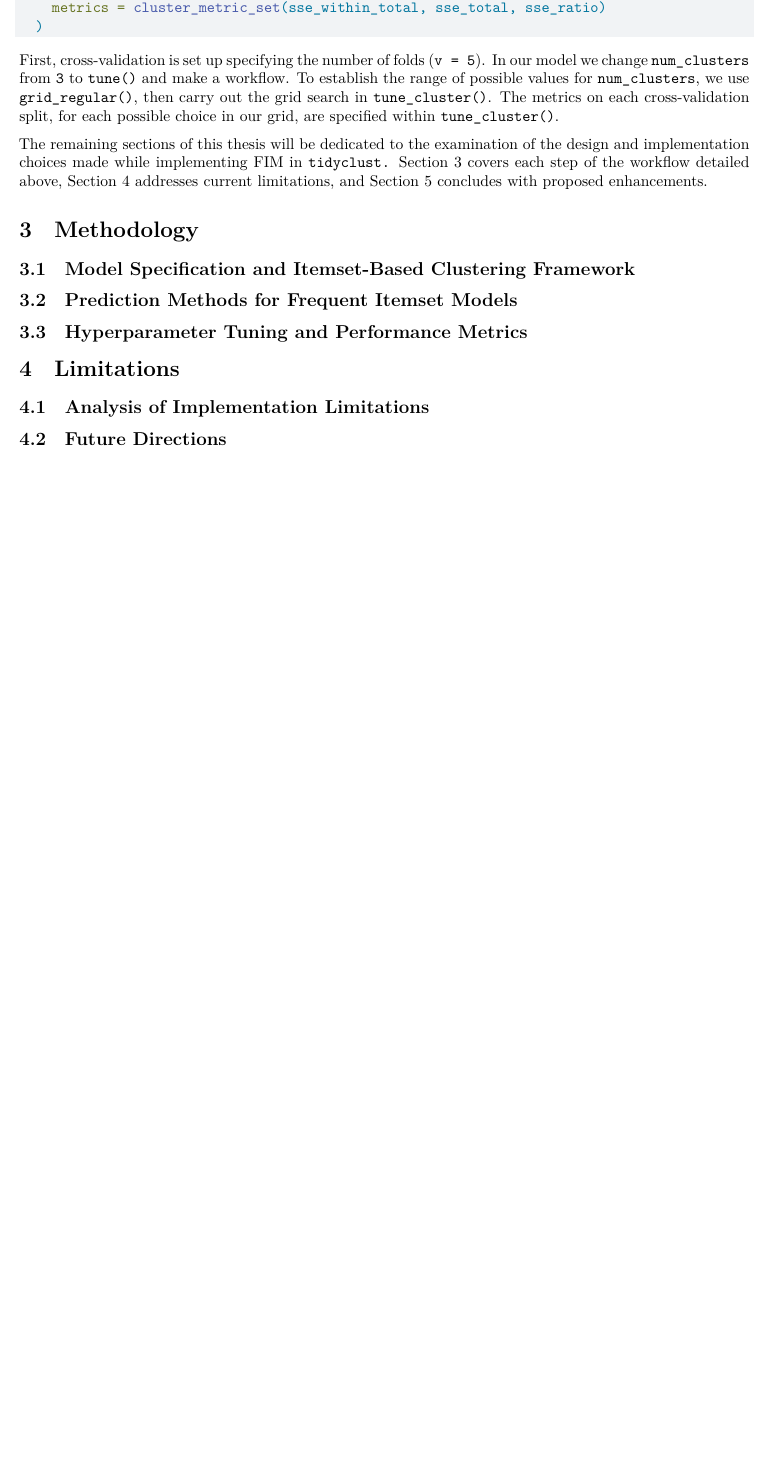
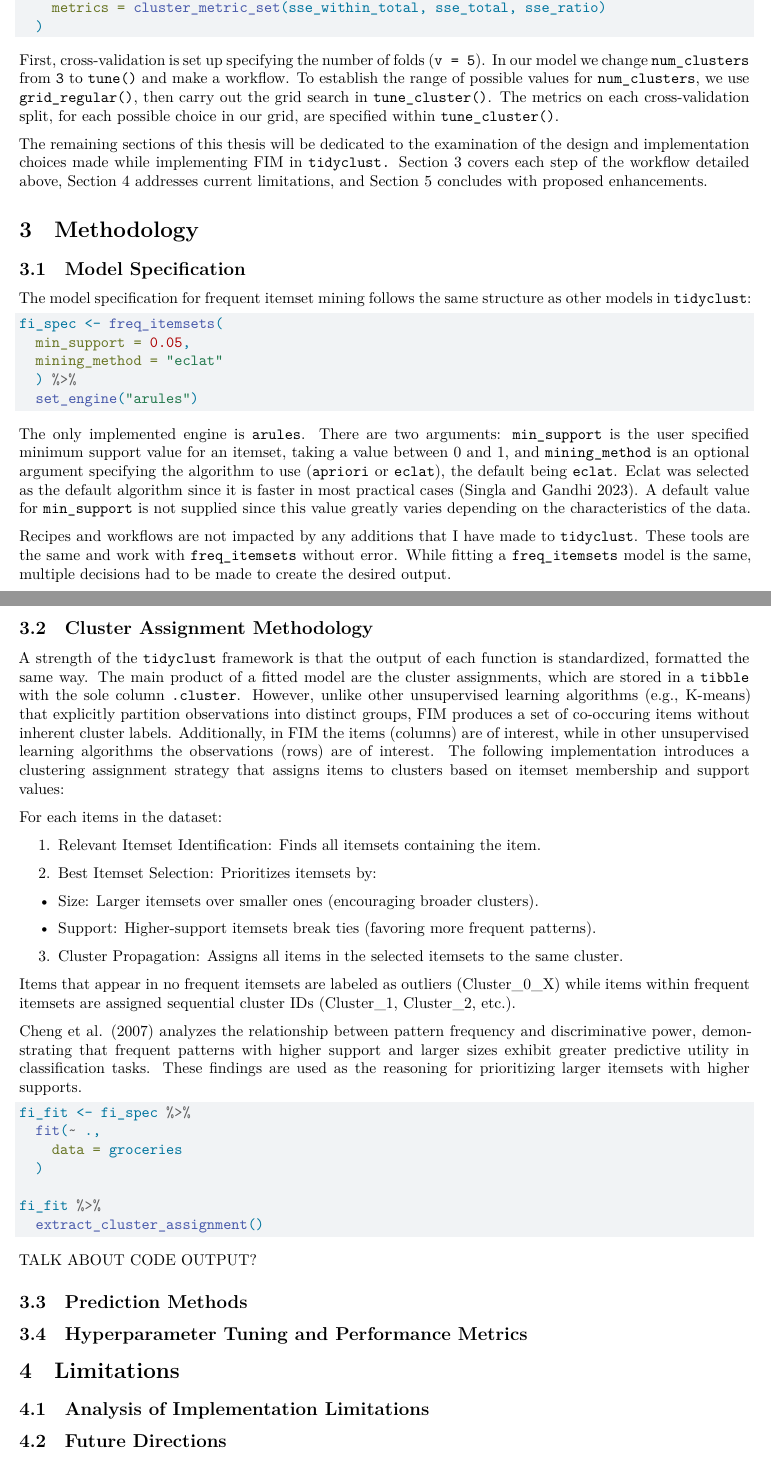
Before and after one commit to Wander03/thesis, a Quarto document (thesis_draft.qmd): part of page 5 of 6 before the commit and two parts of pages 5 and 6 of 7 after it, the two joined at a grey line, cut so that both start at the same text, the shorter picture padded with empty space. Rendered offline with R 4.5, knitr and Pandoc in place of Quarto, then LaTeX, with nearby package versions.

Commit message:
fit talked about!

````diff
--- a/thesis_draft.qmd
+++ b/thesis_draft.qmd
@@ -216,9 +229,55 @@ The remaining sections of this thesis will be dedicated to the examination of th
 
 # Methodology
 
-## Model Specification and Itemset-Based Clustering Framework
+## Model Specification
 
-## Prediction Methods for Frequent Itemset Models
+The model specification for frequent itemset mining follows the same structure as other models in `tidyclust`:
+
+```{r}
+fi_spec <- freq_itemsets(
+  min_support = 0.05,
+  mining_method = "eclat"
+  ) %>%
+  set_engine("arules")
+```
+
+The only implemented engine is `arules`. There are two arguments: `min_support` is the user specified minimum support value for an itemset, taking a value between 0 and 1, and `mining_method` is an optional argument specifying the algorithm to use (`apriori` or `eclat`), the default being `eclat`. Eclat was selected as the default algorithm since it is faster in most practical cases [@singla_comprehensive_2023]. A default value for `min_support` is not supplied since this value greatly varies depending on the characteristics of the data.
+
+Recipes and workflows are not impacted by any additions that I have made to `tidyclust`. These tools are the same and work with `freq_itemsets` without error. While fitting a `freq_itemsets` model is the same, multiple decisions had to be made to create the desired output.
+
+## Cluster Assignment Methodology
+
+A strength of the `tidyclust` framework is that the output of each function is standardized, formatted the same way. The main product of a fitted model are the cluster assignments, which are stored in a `tibble` with the sole column `.cluster`. However, unlike other unsupervised learning algorithms (e.g., K-means) that explicitly partition observations into distinct groups, FIM produces a set of co-occuring items without inherent cluster labels. Additionally, in FIM the items (columns) are of interest, while in other unsupervised learning algorithms the observations (rows) are of interest. The following implementation introduces a clustering assignment strategy that assigns items to clusters based on itemset membership and support values:
+
+For each items in the dataset:
+
+1. Relevant Itemset Identification: Finds all itemsets containing the item.
+
+2. Best Itemset Selection: Prioritizes itemsets by:
+
++ Size: Larger itemsets over smaller ones (encouraging broader clusters).
+
++ Support: Higher-support itemsets break ties (favoring more frequent patterns).
+
+3. Cluster Propagation: Assigns all items in the selected itemsets to the same cluster.
+
+Items that appear in no frequent itemsets are labeled as outliers (Cluster_0_X) while items within frequent itemsets are assigned sequential cluster IDs (Cluster_1, Cluster_2, etc.).
+
+Cheng et al. [-@cheng_discriminative_2007] analyzes the relationship between pattern frequency and discriminative power, demonstrating that frequent patterns with higher support and larger sizes exhibit greater predictive utility in classification tasks. These findings are used as the reasoning for prioritizing larger itemsets with higher supports.
+
+```{r}
+fi_fit <- fi_spec %>%
+  fit(~ .,
+    data = groceries
+  )
+
+fi_fit %>%
+  extract_cluster_assignment()
+```
+
+TALK ABOUT CODE OUTPUT?
+
+## Prediction Methods
 
 ## Hyperparameter Tuning and Performance Metrics
 
````
Also changed, not shown: freq_itemsets_citations.bib (+10 -0 lines), thesis_draft.qmd (13 more changed lines).
